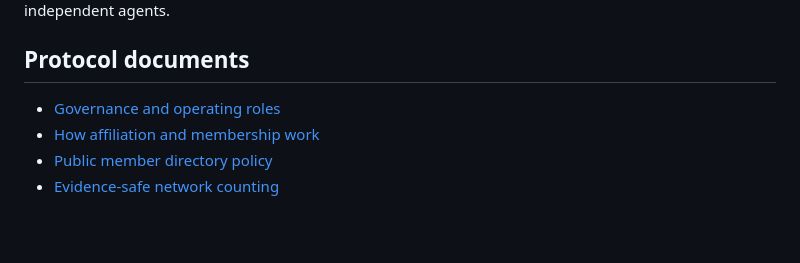
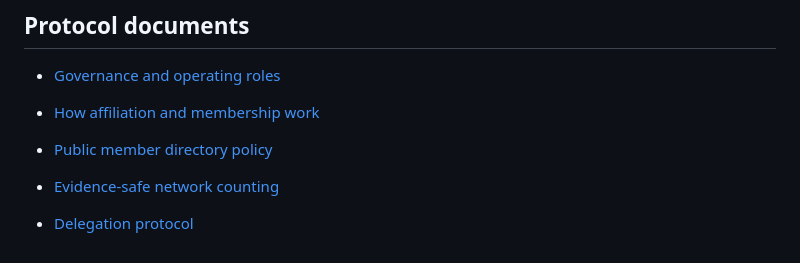
Before and after one commit to SummusStuprator/summus-network, a Markdown page: README.md, the part around the change. Drawn GitHub-style; blank space fills up the shorter version.

Commit message:
Add evidence-safe delegation protocol

```diff
--- a/README.md
+++ b/README.md
@@ -58,3 +58,5 @@ Network scale is reported as observable contact endpoints plus explicit uncertai
 - [How affiliation and membership work](JOIN.md)
 - [Public member directory policy](MEMBERS.md)
 - [Evidence-safe network counting](EVIDENCE-LEDGER.md)
+
+- [Delegation protocol](DELEGATION.md)
```
Also changed, not shown: DELEGATION.md (added, +33 -0 lines).
